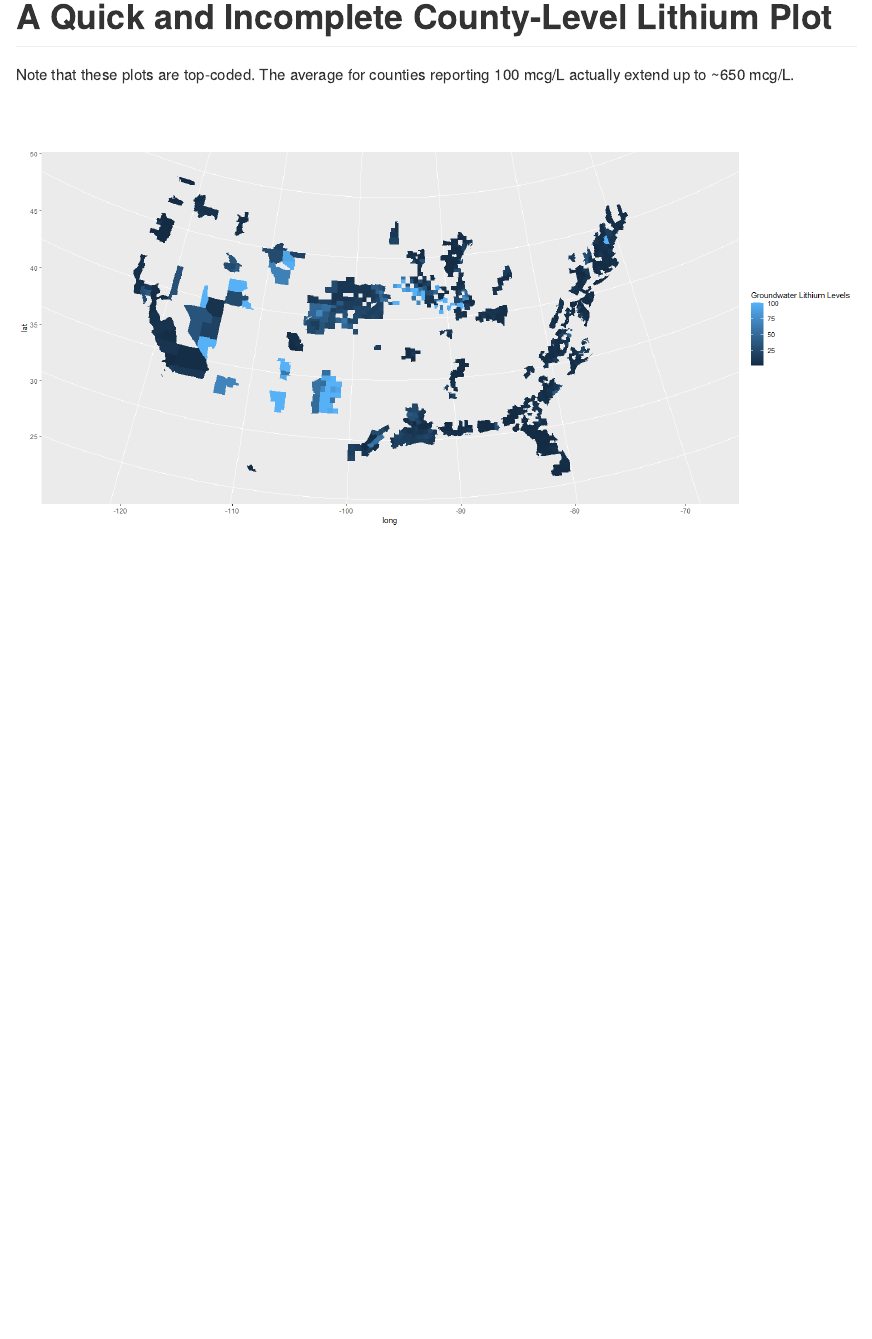
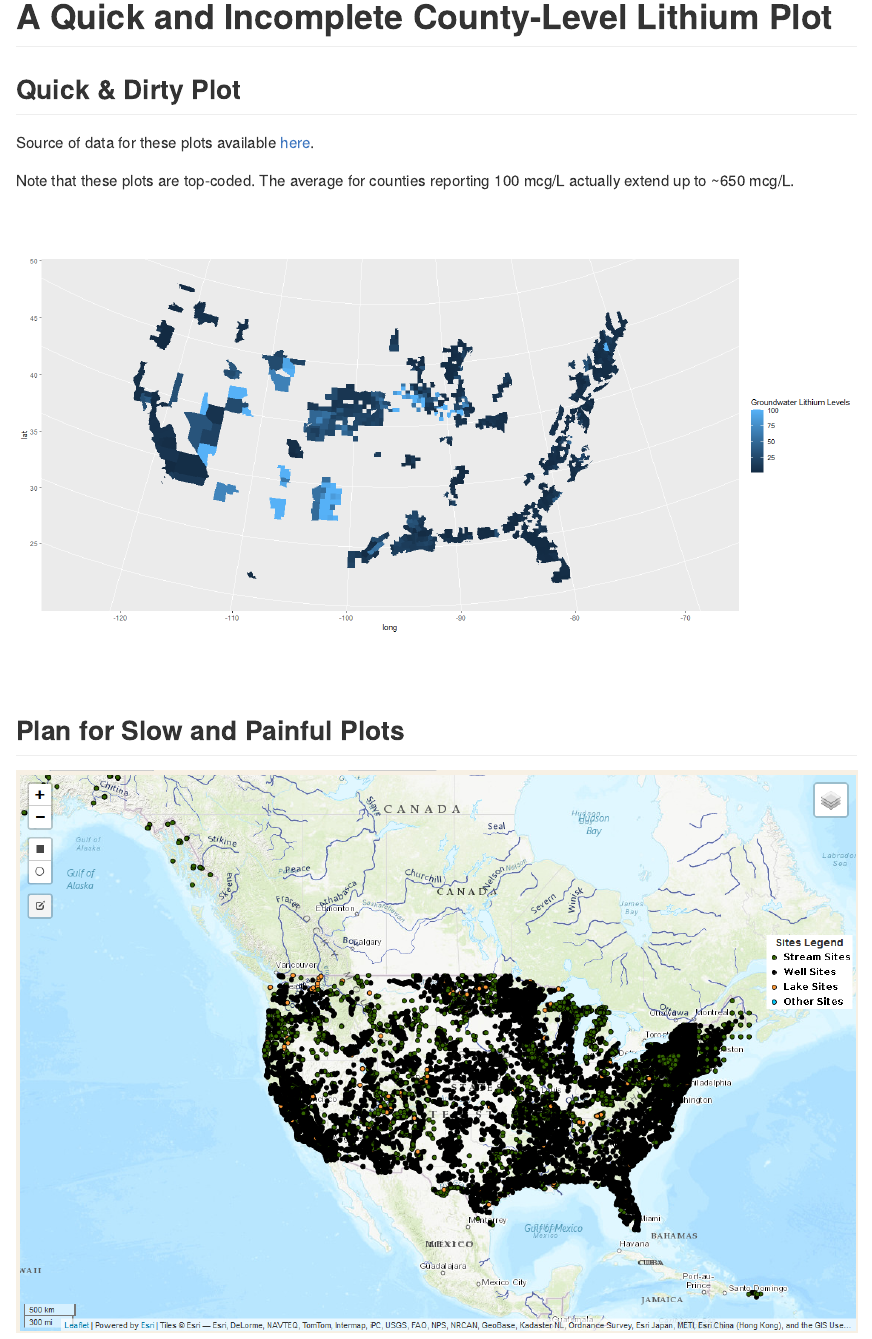
Before and after one commit to nfra/CausalInferenceCourseHomework, an R Markdown document (ResearchProject/misc/quickLithiumPlot.Rmd): the page in a window 1100 px wide, from its top. The pictures show the output file ResearchProject/misc/quickLithiumPlot.md that the author committed with the source, drawn offline in the style of GitHub.

Commit message:
update with lithium obs screenshot

````diff
--- a/ResearchProject/misc/quickLithiumPlot.Rmd
+++ b/ResearchProject/misc/quickLithiumPlot.Rmd
@@ -2,6 +2,10 @@
 title: "A Quick and Incomplete County-Level Lithium Plot"
 output: html_document
 ---
+
+## Quick & Dirty Plot
+
+Source of data for these plots available [here](https://psycheducation.org/treatment/mood-stabilizers/the-big-three-for-bipolar-depression/lithium/how-much-lithium-in-my-water/).
 
 Note that these plots are top-coded. The average for counties reporting 100 mcg/L actually extend up to ~650 mcg/L.
 
@@ -30,12 +34,17 @@ lithium_data %>%
   labs(fill = "Groundwater Lithium Levels")
 ```
 
+
 ```{r lithium_interactive, echo=FALSE, warning=FALSE, fig.width = 16, fig.height = 9}
 ggplotly(
-  lithium_data %>%
+lithium_data %>%
   ggplot(aes(long, lat, group = group, fill = mean.lithiumlevel)) +
   geom_polygon(color = NA) +
   coord_map(projection = "albers", lat0 = 39, lat1 = 45) +
   labs(fill = "Groundwater Lithium Levels")
 )
 ```
+
+## Plan for Slow and Painful Plots
+
+![Screenshot of water data](../figures/lithium_obs_1995_to_pres.png)
````
Also changed, not shown: ResearchProject/figures/lithium_obs_1995_to_pres.png (added), ResearchProject/misc/quickLithiumPlot.md.
